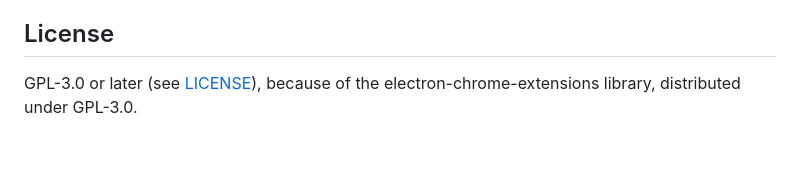
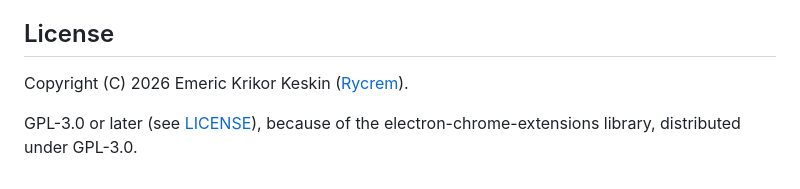
Before and after one commit to Rycrem/Zenith-browser, a Markdown page: README.md, the part around the change. Drawn GitHub-style; blank space fills up the shorter version.

```diff
--- a/README.md
+++ b/README.md
@@ -165,4 +165,6 @@ Everything else happens only when you ask for it, and then goes to a service you
 
 ## License
 
+Copyright (C) 2026 Emeric Krikor Keskin ([Rycrem](https://github.com/Rycrem)).
+
 GPL-3.0 or later (see [LICENSE](LICENSE)), because of the electron-chrome-extensions library, distributed under GPL-3.0.
```
Also changed, not shown: README.fr.md (+2 -0 lines).
